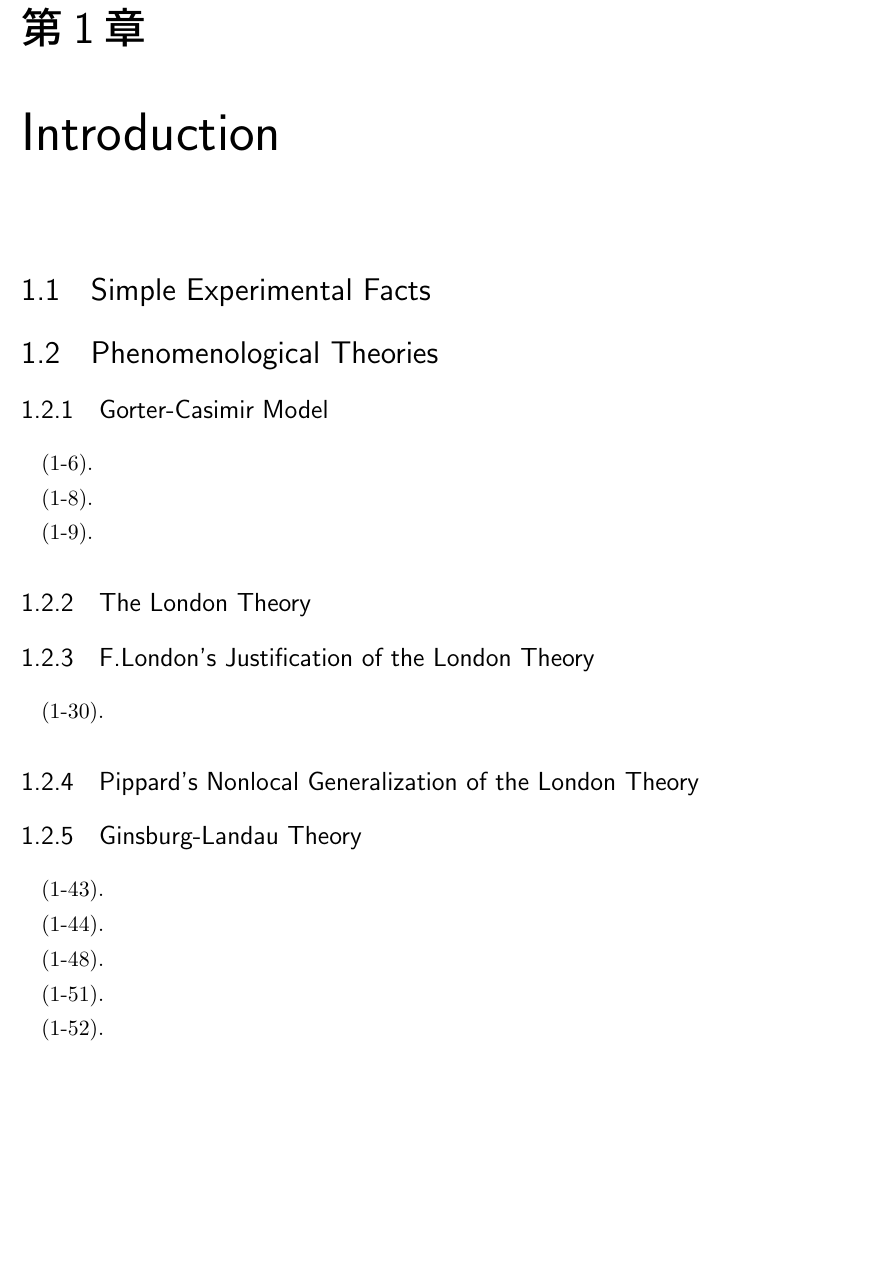
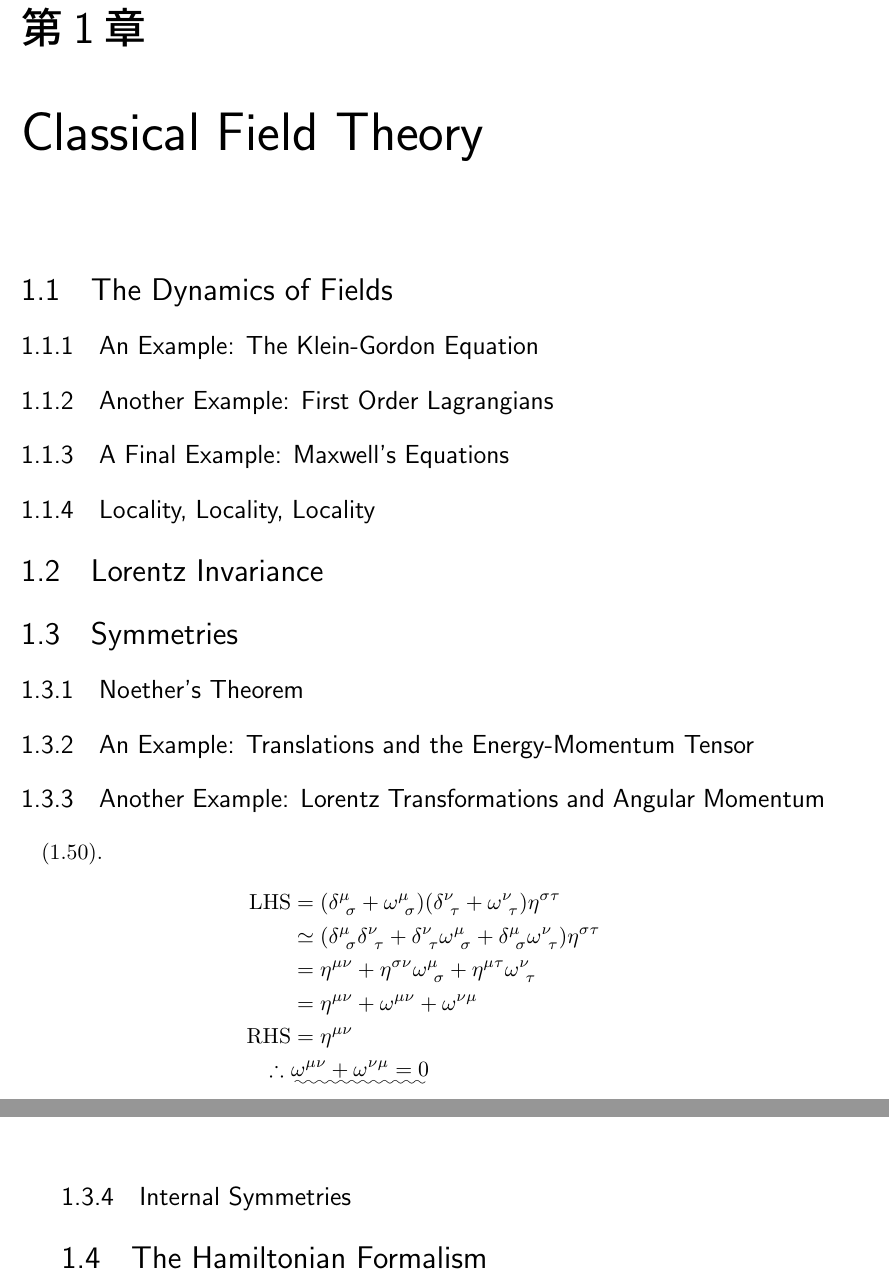
Before and after one commit to kHigasa/hitorinkou, a LaTeX book (tong-qft/tong-qft.tex, which reads tong-qft/chap1.tex, tong-qft/chap2.tex, tong-qft/title.tex): part of page 5 of 9 before the commit and two parts of pages 7 and 8 of 11 after it, the two joined at a grey line, cut so that both start at the same text, the shorter picture padded with empty space. Compiled offline with pLaTeX and dvipdfmx.

Commit message:
Sat Dec 26 01:07:06 PM JST 2020

```diff
--- a/tong-qft/chap1.tex
+++ b/tong-qft/chap1.tex
@@ -1,43 +1,63 @@
-\chapter{Introduction} % (fold)
-\label{cha:Introduction}
+\chapter{Classical Field Theory} % (fold)
+\label{cha:Classical Field Theory}
 
-\section{Simple Experimental Facts} % (fold)
-\label{sec:Simple Experimental Facts}
-% section Simple Experimental Facts(end)
+\section{The Dynamics of Fields} % (fold)
+\label{sec:The Dynamics of Fields}
 
-\section{Phenomenological Theories} % (fold)
-\label{sec:Phenomenological Theories}
-\subsection{Gorter-Casimir Model} % (fold)
-\label{sub:Gorter-Casimir Model}
-(1-6).
+\subsection{An Example: The Klein-Gordon Equation} % (fold)
+\label{sub:An Example: The Klein-Gordon Equation}
 
-(1-8).
+% subsection An Example: The Klein-Gordon Equation (end)
+\subsection{Another Example: First Order Lagrangians} % (fold)
+\label{sub:Another Example: First Order Lagrangians}
 
-(1-9).
-% subsection Gorter-Casimir Model(end)
-\subsection{The London Theory} % (fold)
-\label{sub:The London Theory}
+% subsection Another Example: First Order Lagrangians (end)
+\subsection{A Final Example: Maxwell's Equations} % (fold)
+\label{sub:A Final Example: Maxwell's Equations}
 
-% subsection The London Theory(end)
-\subsection{F.London's Justification of the London Theory} % (fold)
-\label{sub:F.London's Justification of the London Theory}
-(1-30).
-% subsection F.London's Justification of the London Theory(end)
-\subsection{Pippard's Nonlocal Generalization of the London Theory} % (fold)
-\label{sub:Pippard's Nonlocal Generalization of the London Theory}
+% subsection A Final Example: Maxwell's Equations (end)
+\subsection{Locality, Locality, Locality} % (fold)
+\label{sub:Locality, Locality, Locality}
 
-% subsection Pippard's Nonlocal Generalization of the London Theory(end)
-\subsection{Ginsburg-Landau Theory} % (fold)
-\label{sub:Ginsburg-Landau Theory}
-(1-43).
+% subsection Locality, Locality, Locality (end)
+% section The Dynamics of Fields (end)
 
-(1-44).
+\section{Lorentz Invariance} % (fold)
+\label{sec:Lorentz Invariance}
 
-(1-48).
+% section Lorentz Invariance (end)
 
-(1-51).
+\section{Symmetries} % (fold)
+\label{sec:Symmetries}
 
-(1-52).
-% subsection Ginsburg-Landau Theory(end)
-% section Phenomenological Theories(end)
-% chapter Introduction(end)
+\subsection{Noether's Theorem} % (fold)
+\label{sub:Noether's Theorem}
+
+% subsection Noether's Theorem (end)
+\subsection{An Example: Translations and the Energy-Momentum Tensor} % (fold)
+\label{sub:An Example: Translations and the Energy-Momentum Tensor}
+
+% subsection An Example: Translations and the Energy-Momentum Tensor (end)
+\subsection{Another Example: Lorentz Transformations and Angular Momentum} % (fold)
+\label{sub:Another Example: Lorentz Transformations and Angular Momentum}
+(1.50).
+\begin{align}
+    \text{LHS} &= \qty(\delta^{\mu}_{\ \sigma}+\omega^{\mu}_{\ \sigma})\qty(\delta^{\nu}_{\ \tau}+\omega^{\nu}_{\ \tau})\eta^{\sigma\tau} \notag \\
+    &\simeq \qty(\delta^{\mu}_{\ \sigma}\delta^{\nu}_{\ \tau}+\delta^{\nu}_{\ \tau}\omega^{\mu}_{\ \sigma}+\delta^{\mu}_{\ \sigma}\omega^{\nu}_{\ \tau})\eta^{\sigma\tau} \notag \\
+    &= \eta^{\mu\nu}+\eta^{\sigma\nu}\omega^{\mu}_{\ \sigma}+\eta^{\mu\tau}\omega^{\nu}_{\ \tau} \notag \\
+    &= \eta^{\mu\nu}+\omega^{\mu\nu}+\omega^{\nu\mu} \notag \\
+    \text{RHS} &= \eta^{\mu\nu} \notag \\
+    \therefore\ &\uwave{\omega^{\mu\nu}+\omega^{\nu\mu}=0} \notag
+\end{align}
+% subsection Another Example: Lorentz Transformations and Angular Momentum (end)
+\subsection{Internal Symmetries} % (fold)
+\label{sub:Internal Symmetries}
+
+% subsection Internal Symmetries (end)
+% section Symmetries (end)
+
+\section{The Hamiltonian Formalism} % (fold)
+\label{sec:The Hamiltonian Formalism}
+
+% section The Hamiltonian Formalism (end)
+% chapter Classical Field Theory (end)
--- a/tong-qft/chap2.tex
+++ b/tong-qft/chap2.tex
@@ -1 +1 @@
-\chapter{The Pairing Theory of Superconductivity} % (fold)
+\chapter{Free Fields} % (fold)
--- a/tong-qft/title.tex
+++ b/tong-qft/title.tex
@@ -1,3 +1,3 @@
-\title{J.R.Schrieffer, 1964, Theory of Superconductivity}
+\title{David Tong, 2006, Quantum Field Theory}
 \author{Koji Higasa}
 \date{2020年吉日}
```
Also changed, not shown: schrieffer-tos/preface.tex (added, +2 -0 lines), schrieffer-tos/schrieffer-tos.tex (+2 -0 lines), tong-qft/preface.tex (added, +2 -0 lines), tong-qft/reference.bib (+5 -5 lines), tong-qft/tong-qft.tex (+2 -0 lines), schrieffer-tos/schrieffer-tos.pdf, tong-qft/tong-qft.pdf, tong-qft/chap2.tex (32 more changed lines).
